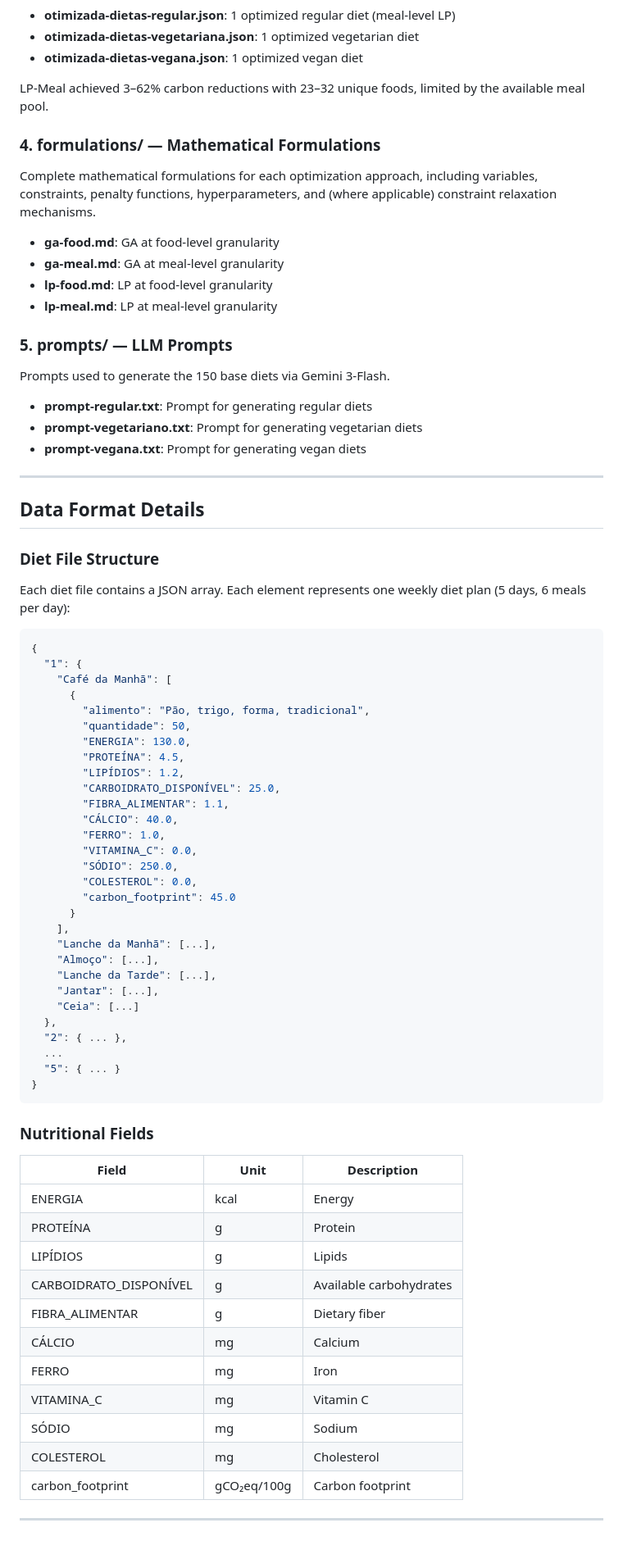
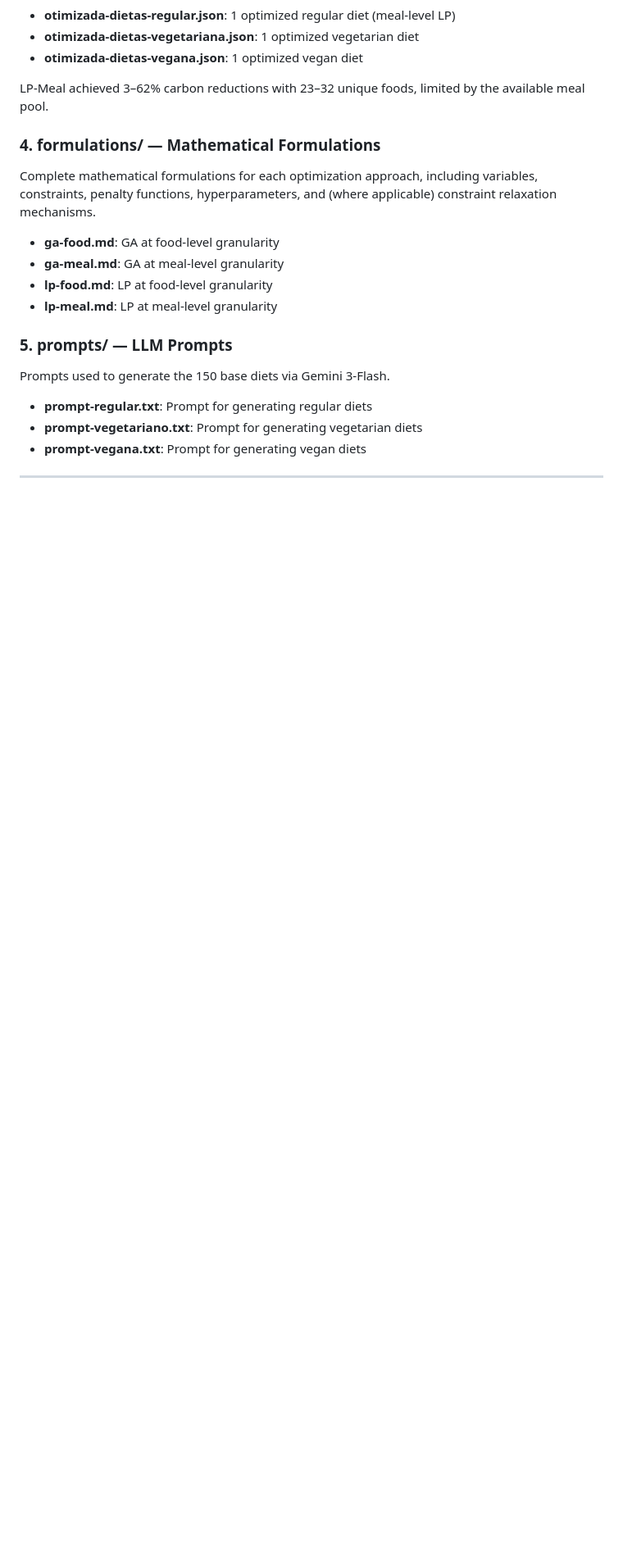
Before and after one commit to thalyson004/ieee-repository-brazilian-diet-optimization, a Markdown page: README.md, the part around the change. Shown at 82% size. Rendered like a GitHub page; blank space fills up the shorter version.

````diff
--- a/README.md
+++ b/README.md
@@ -135,59 +135,3 @@ Prompts used to generate the 150 base diets via Gemini 3-Flash.
 - **prompt-vegana.txt**: Prompt for generating vegan diets
 
 ---
-
-## Data Format Details
-
-### Diet File Structure
-
-Each diet file contains a JSON array. Each element represents one weekly diet plan (5 days, 6 meals per day):
-
-```json
-{
-  "1": {
-    "Café da Manhã": [
-      {
-        "alimento": "Pão, trigo, forma, tradicional",
-        "quantidade": 50,
-        "ENERGIA": 130.0,
-        "PROTEÍNA": 4.5,
-        "LIPÍDIOS": 1.2,
-        "CARBOIDRATO_DISPONÍVEL": 25.0,
-        "FIBRA_ALIMENTAR": 1.1,
-        "CÁLCIO": 40.0,
-        "FERRO": 1.0,
-        "VITAMINA_C": 0.0,
-        "SÓDIO": 250.0,
-        "COLESTEROL": 0.0,
-        "carbon_footprint": 45.0
-      }
-    ],
-    "Lanche da Manhã": [...],
-    "Almoço": [...],
-    "Lanche da Tarde": [...],
-    "Jantar": [...],
-    "Ceia": [...]
-  },
-  "2": { ... },
-  ...
-  "5": { ... }
-}
-```
-
-### Nutritional Fields
-
-| Field | Unit | Description |
-|-------|------|-------------|
-| ENERGIA | kcal | Energy |
-| PROTEÍNA | g | Protein |
-| LIPÍDIOS | g | Lipids |
-| CARBOIDRATO_DISPONÍVEL | g | Available carbohydrates |
-| FIBRA_ALIMENTAR | g | Dietary fiber |
-| CÁLCIO | mg | Calcium |
-| FERRO | mg | Iron |
-| VITAMINA_C | mg | Vitamin C |
-| SÓDIO | mg | Sodium |
-| COLESTEROL | mg | Cholesterol |
-| carbon_footprint | gCO₂eq/100g | Carbon footprint |
-
----
````
